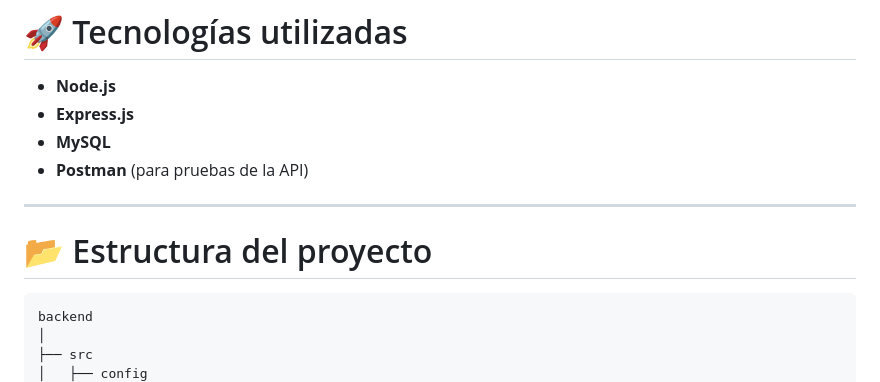
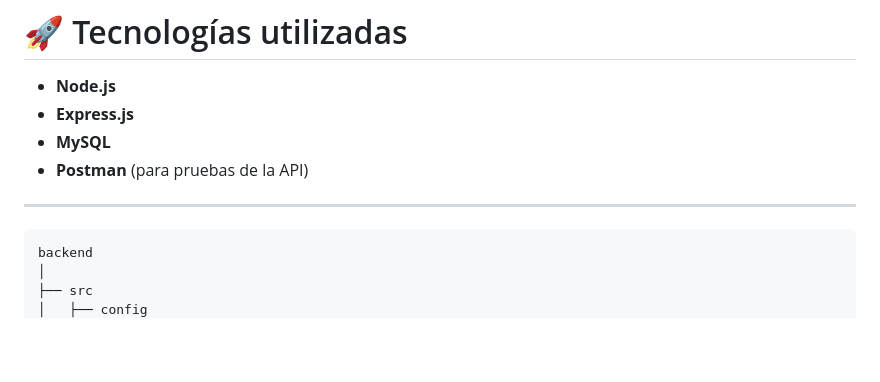
Before and after one commit to bryanflores764/Clinica-veterinaria, a Markdown page: README.md, the part around the change. GitHub-like rendering; blank space fills up the shorter version.

Commit message:
Remove project structure section
Removed project structure section from README.

````diff
--- a/README.md
+++ b/README.md
@@ -16,8 +16,6 @@ La API está desarrollada utilizando **Node.js y Express**, y permite gestionar
 - **Postman** (para pruebas de la API)
 
 ---
-
-# 📂 Estructura del proyecto
 
 ```
 backend
````
